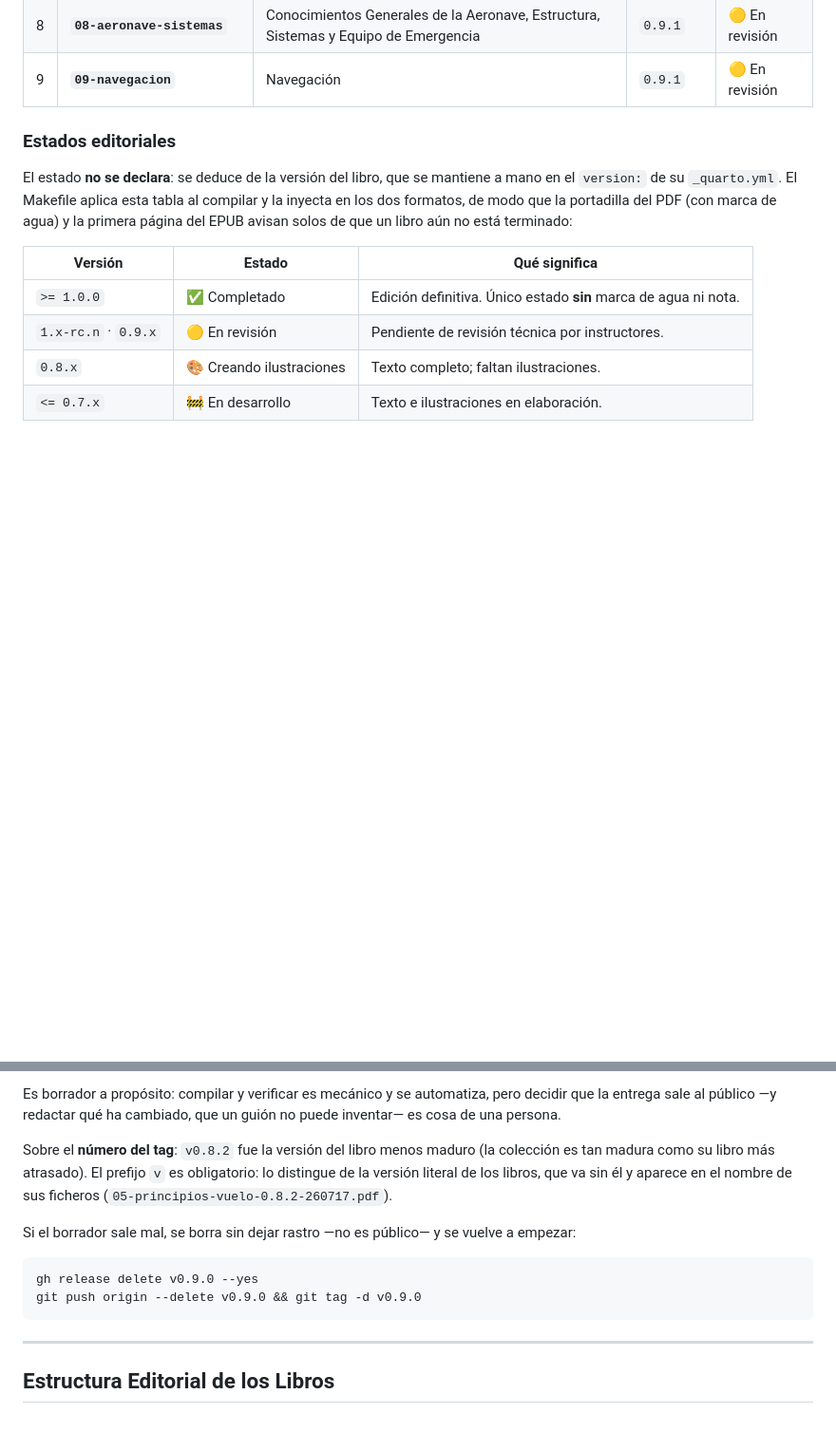
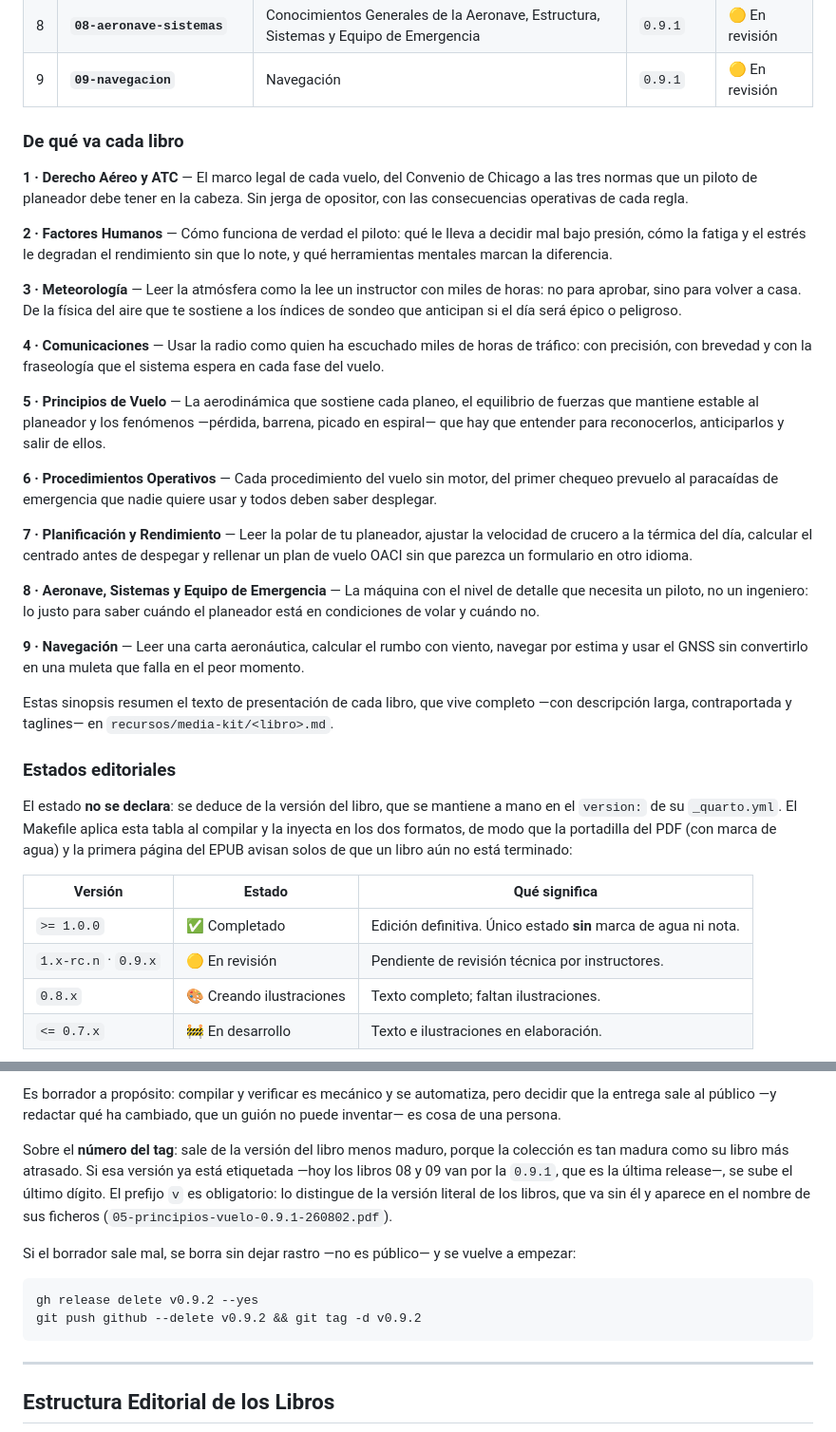
Before and after one commit to VuelaLibre-net/teoria-licencia-SPL, a Markdown page: README.md, 2 parts joined by grey strips. Shown at 95% size. Rendered like a GitHub page; blank space fills up the shorter version.

Commit message:
docs(readme): sinopsis de los nueve libros y release al día
Añade una sinopsis por asignatura, resumida del texto de presentación
que vive en recursos/media-kit/, para que el README diga de qué va cada
libro y no sólo cómo se llama.

Corrige de paso la sección de release: el remoto se llama github, no
origin —los ejemplos con origin fallaban—, y los números citados se
habían quedado en la v0.8.2 cuando la última publicada es la v0.9.1.

````diff
--- a/README.md
+++ b/README.md
@@ -32,6 +32,44 @@ La biblioteca está organizada por asignaturas según el syllabus oficial de AES
 | 7 | **`07-planificacion-rendimiento`** | Planificación y Rendimiento de Vuelo | `0.9.2` | 🟡 En revisión |
 | 8 | **`08-aeronave-sistemas`** | Conocimientos Generales de la Aeronave, Estructura, Sistemas y Equipo de Emergencia | `0.9.1` | 🟡 En revisión |
 | 9 | **`09-navegacion`** | Navegación | `0.9.1` | 🟡 En revisión |
+
+### De qué va cada libro
+
+**1 · Derecho Aéreo y ATC** — El marco legal de cada vuelo, del Convenio de Chicago a las tres normas
+que un piloto de planeador debe tener en la cabeza. Sin jerga de opositor, con las consecuencias
+operativas de cada regla.
+
+**2 · Factores Humanos** — Cómo funciona de verdad el piloto: qué le lleva a decidir mal bajo presión,
+cómo la fatiga y el estrés le degradan el rendimiento sin que lo note, y qué herramientas mentales
+marcan la diferencia.
+
+**3 · Meteorología** — Leer la atmósfera como la lee un instructor con miles de horas: no para
+aprobar, sino para volver a casa. De la física del aire que te sostiene a los índices de sondeo que
+anticipan si el día será épico o peligroso.
+
+**4 · Comunicaciones** — Usar la radio como quien ha escuchado miles de horas de tráfico: con
+precisión, con brevedad y con la fraseología que el sistema espera en cada fase del vuelo.
+
+**5 · Principios de Vuelo** — La aerodinámica que sostiene cada planeo, el equilibrio de fuerzas que
+mantiene estable al planeador y los fenómenos —pérdida, barrena, picado en espiral— que hay que
+entender para reconocerlos, anticiparlos y salir de ellos.
+
+**6 · Procedimientos Operativos** — Cada procedimiento del vuelo sin motor, del primer chequeo
+prevuelo al paracaídas de emergencia que nadie quiere usar y todos deben saber desplegar.
+
+**7 · Planificación y Rendimiento** — Leer la polar de tu planeador, ajustar la velocidad de crucero a
+la térmica del día, calcular el centrado antes de despegar y rellenar un plan de vuelo OACI sin que
+parezca un formulario en otro idioma.
+
+**8 · Aeronave, Sistemas y Equipo de Emergencia** — La máquina con el nivel de detalle que necesita un
+piloto, no un ingeniero: lo justo para saber cuándo el planeador está en condiciones de volar y
+cuándo no.
+
+**9 · Navegación** — Leer una carta aeronáutica, calcular el rumbo con viento, navegar por estima y
+usar el GNSS sin convertirlo en una muleta que falla en el peor momento.
+
+Estas sinopsis resumen el texto de presentación de cada libro, que vive completo —con descripción
+larga, contraportada y taglines— en `recursos/media-kit/<libro>.md`.
 
 ### Estados editoriales
 
@@ -219,16 +260,17 @@ Para terminar, **a mano**:
 Es borrador a propósito: compilar y verificar es mecánico y se automatiza, pero decidir que la entrega
 sale al público —y redactar qué ha cambiado, que un guión no puede inventar— es cosa de una persona.
 
-Sobre el **número del tag**: `v0.8.2` fue la versión del libro menos maduro (la colección es tan
-madura como su libro más atrasado). El prefijo `v` es obligatorio: lo distingue de la versión literal
-de los libros, que va sin él y aparece en el nombre de sus ficheros
-(`05-principios-vuelo-0.8.2-260717.pdf`).
+Sobre el **número del tag**: sale de la versión del libro menos maduro, porque la colección es tan
+madura como su libro más atrasado. Si esa versión ya está etiquetada —hoy los libros 08 y 09 van por
+la `0.9.1`, que es la última release—, se sube el último dígito. El prefijo `v` es obligatorio: lo
+distingue de la versión literal de los libros, que va sin él y aparece en el nombre de sus ficheros
+(`05-principios-vuelo-0.9.1-260802.pdf`).
 
 Si el borrador sale mal, se borra sin dejar rastro —no es público— y se vuelve a empezar:
 
 ```bash
-gh release delete v0.9.0 --yes
-git push origin --delete v0.9.0 && git tag -d v0.9.0
+gh release delete v0.9.2 --yes
+git push github --delete v0.9.2 && git tag -d v0.9.2
 ```
 
 ---
````
Also changed, not shown: other parts of README.md (+5 -2 lines).
